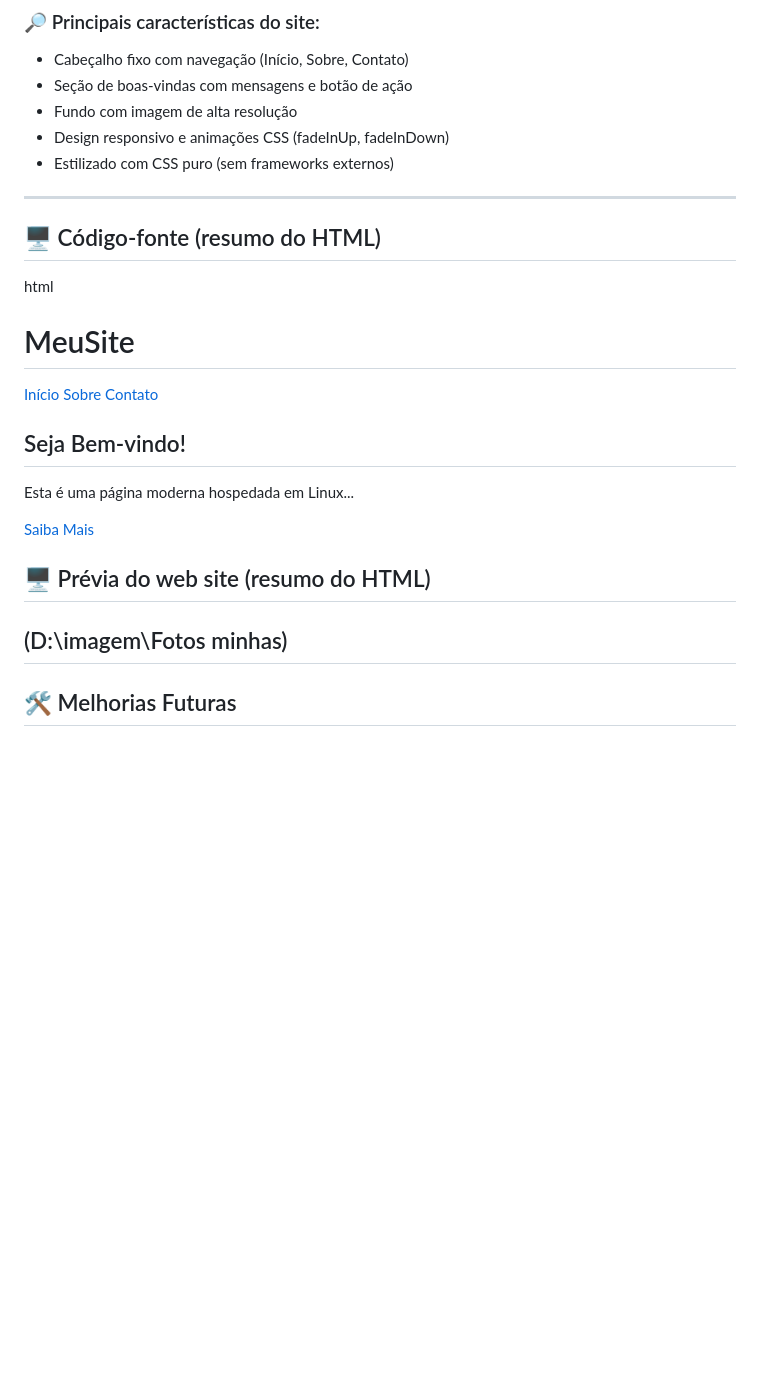
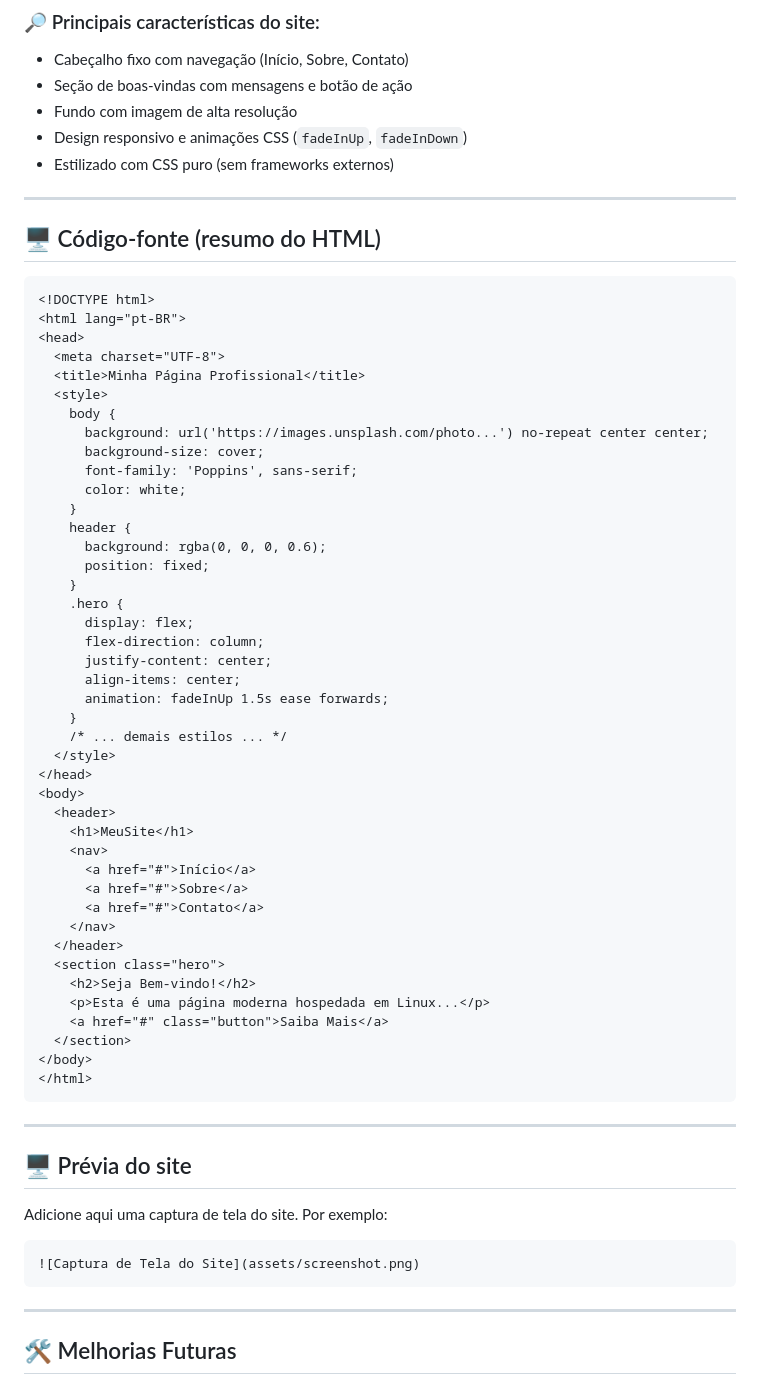
Before and after one commit to Dgporte/projetoLinuxPb, a Markdown page: README.md, the part around one of its changes. Drawn GitHub-style; blank space fills up the shorter version.

````diff
--- a/README.md
+++ b/README.md
@@ -108,14 +108,14 @@ O site monitorado pelo script é uma página HTML simples e moderna, criada por
 - Cabeçalho fixo com navegação (Início, Sobre, Contato)
 - Seção de boas-vindas com mensagens e botão de ação
 - Fundo com imagem de alta resolução
-- Design responsivo e animações CSS (fadeInUp, fadeInDown)
+- Design responsivo e animações CSS (`fadeInUp`, `fadeInDown`)
 - Estilizado com CSS puro (sem frameworks externos)
 
 ---
 
-## 🖥 Código-fonte (resumo do HTML)
+## 🖥️ Código-fonte (resumo do HTML)
 
-html
+```html
 <!DOCTYPE html>
 <html lang="pt-BR">
 <head>
@@ -158,9 +158,18 @@ html
   </section>
 </body>
 </html>
+```
 
-## 🖥 Prévia do web site (resumo do HTML)
-(D:\imagem\Fotos minhas)
+---
+
+## 🖥 Prévia do site
+
+Adicione aqui uma captura de tela do site. Por exemplo:
+
+```markdown
+![Captura de Tela do Site](assets/screenshot.png)
+```
+
 ---
 
 ## 🛠 Melhorias Futuras
````
Also changed, not shown: other parts of README.md (+16 -16 lines).
